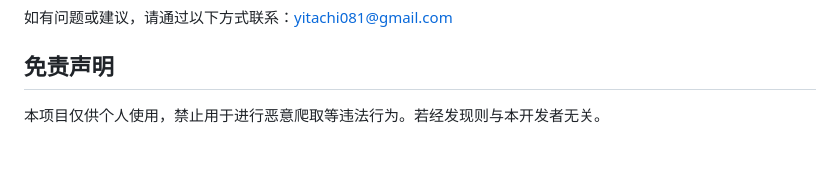
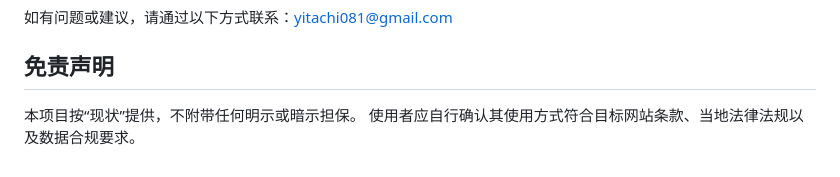
Before and after one commit to etaci/Smart-Extractor, a Markdown page: README.md, the part around the change. Drawn GitHub-style.

Commit message:
Update disclaimer in README.md
Added a disclaimer about the project's usage and compliance.

```diff
--- a/README.md
+++ b/README.md
@@ -268,4 +268,5 @@ docker compose run --rm extractor extract "https://example.com/article" --schema
 
 ## 免责声明
 
-本项目仅供个人使用，禁止用于进行恶意爬取等违法行为。若经发现则与本开发者无关。
+本项目按“现状”提供，不附带任何明示或暗示担保。
+使用者应自行确认其使用方式符合目标网站条款、当地法律法规以及数据合规要求。
```
